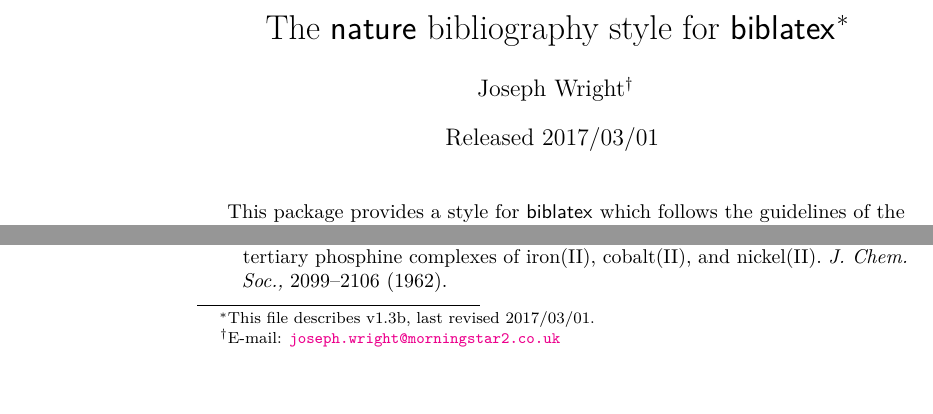
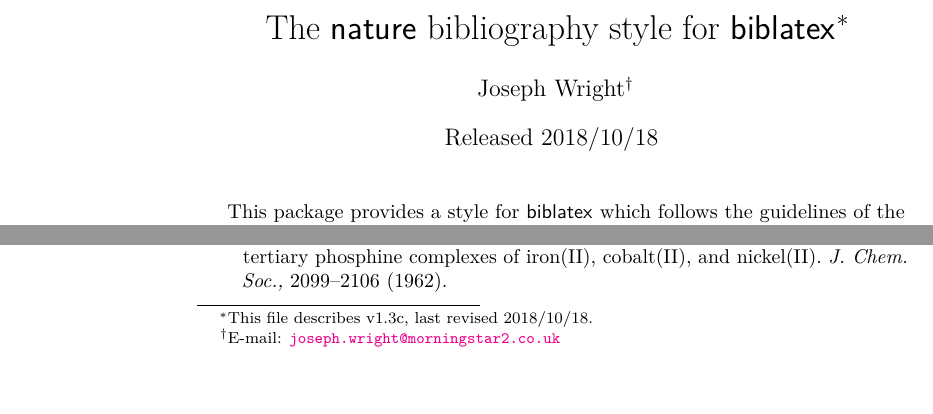
Before and after one commit to josephwright/biblatex-nature, a LaTeX document (biblatex-nature.tex): two parts of page 1 of 3, joined at a grey line, cut so that both start at the same text. Compiled offline with pdfLaTeX.

Commit message:
Step release tag

```diff
--- a/biblatex-nature.tex
+++ b/biblatex-nature.tex
@@ -23,8 +23,8 @@
   \href{mailto:joseph.wright@morningstar2.co.uk}
   {\texttt{joseph.wright@morningstar2.co.uk}}}}
 \title{The \pkg{nature} bibliography style for \pkg{biblatex}%
-  \footnote{This file describes v1.3b, last revised 2017/03/01.}}
-\date{Released 2017/03/01}
+  \footnote{This file describes v1.3c, last revised 2018/10/18.}}
+\date{Released 2018/10/18}
 
 \providecommand*{\opt}[1]{\texttt{#1}}
 \providecommand*{\pkg}[1]{\textsf{#1}}
```
Also changed, not shown: nature.bbx (+1 -1 lines), nature.cbx (+1 -1 lines).
